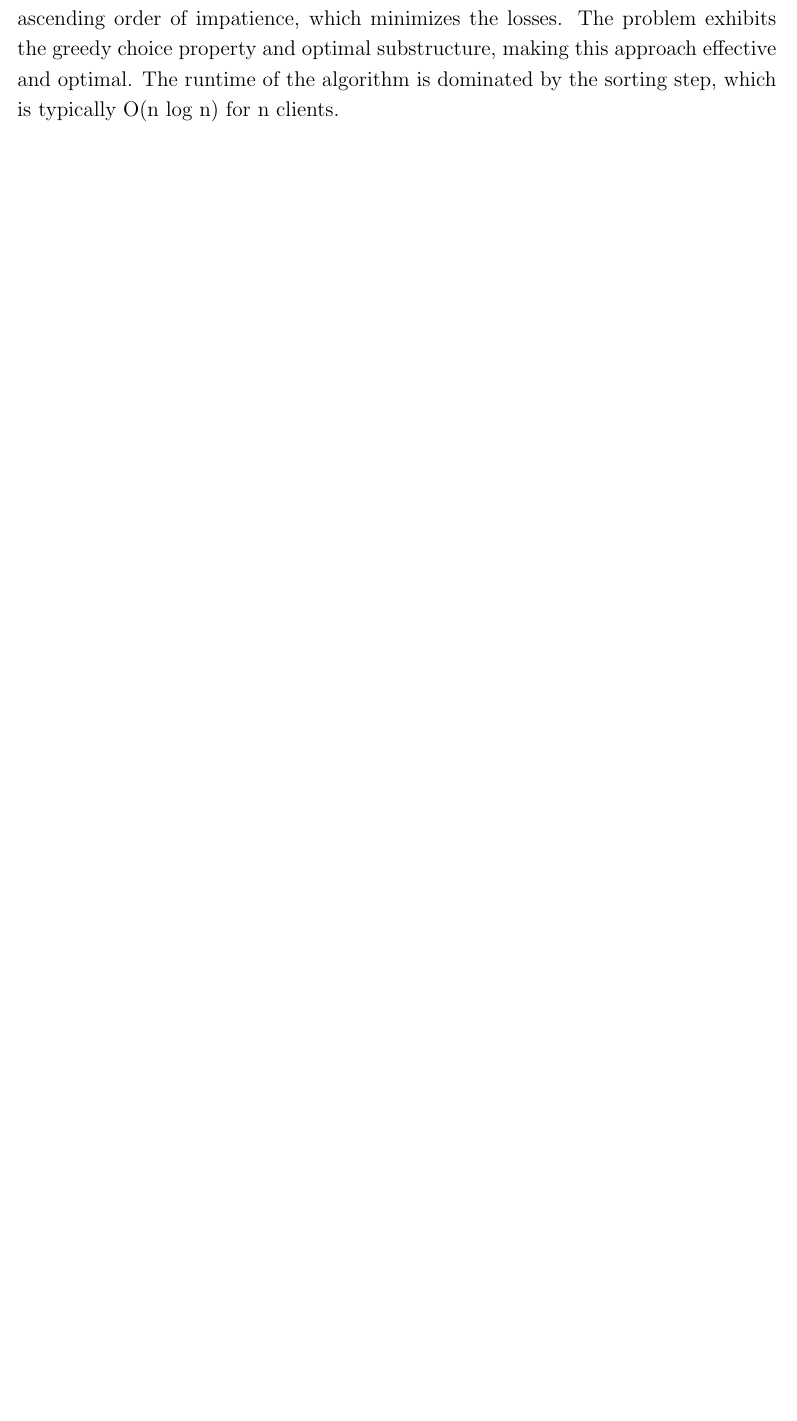
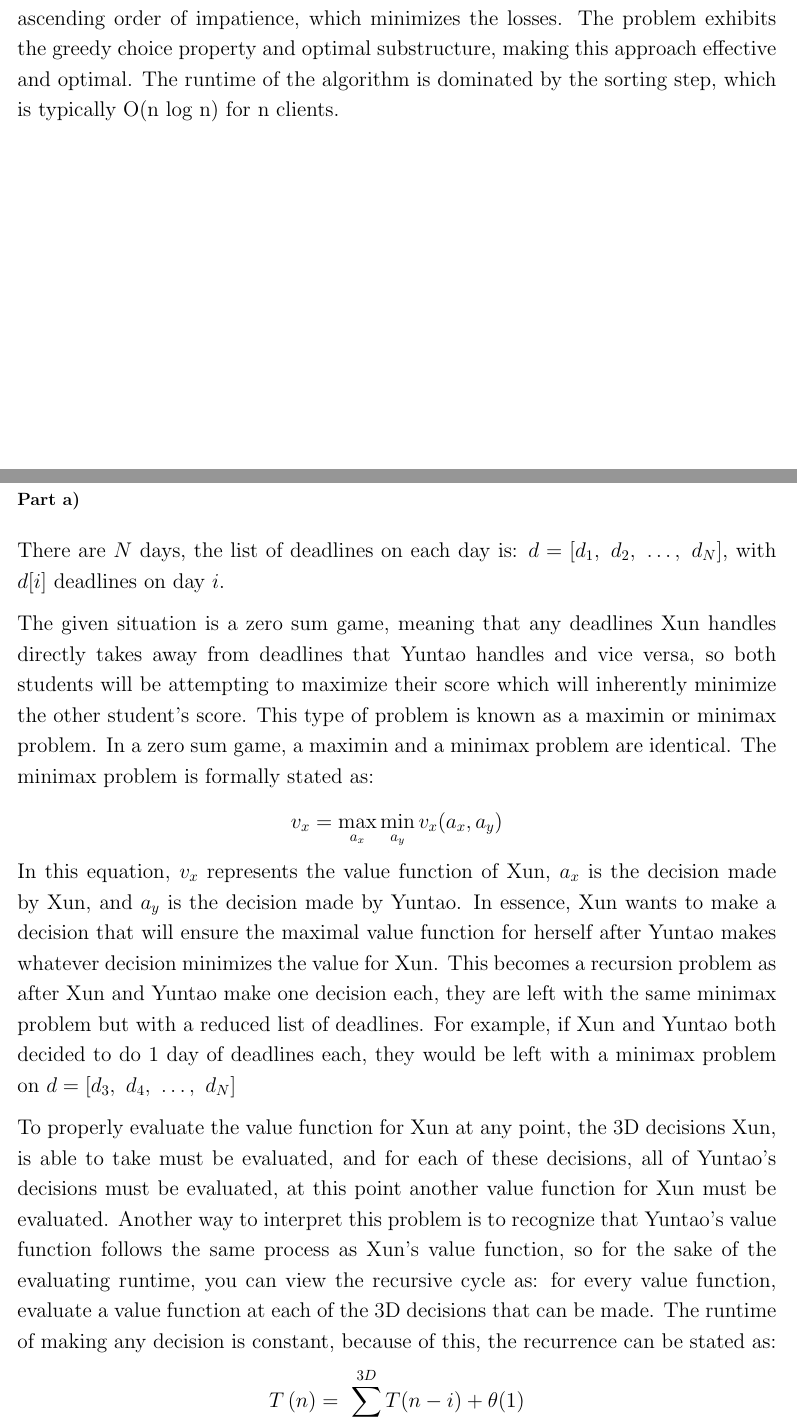
Before and after one commit to Freeassassin/ECE358, a LaTeX problem sheet (HW03/ECE358HW_3_1008360462_1008333028.tex, which reads HW03/problems/problem4.tex): part of page 6 of 7 before the commit and two parts of pages 6 and 7 of 7 after it, the two joined at a grey line, cut so that both start at the same text, the shorter picture padded with empty space. Compiled offline with pdfLaTeX.

Commit message:
WIP HW-3 Problem 4

```diff
--- a/HW03/problems/problem4.tex
+++ b/HW03/problems/problem4.tex
@@ -1 +1,12 @@
 \section{}
+
+\subsection*{Part a)}
+
+There are $N$ days, the list of deadlines on each day is: $d=[d_1,\ d_2,\ \ldots,\ d_N]$, with $d[i]$ deadlines on day $i$.
+
+The given situation is a zero sum game, meaning that any deadlines Xun handles directly takes away from deadlines that Yuntao handles and vice versa, so both students will be attempting to maximize their score which will inherently minimize the other student's score. This type of problem is known as a maximin or minimax problem. In a zero sum game, a maximin and a minimax problem are identical. The minimax problem is formally stated as:
+\[v_x=\max_{a_x}{\min_{a_y}{v_x(a_x,a_y)}}\]
+In this equation, $v_x$ represents the value function of Xun, $a_x$ is the decision made by Xun, and $a_y$ is the decision made by Yuntao. In essence, Xun wants to make a decision that will ensure the maximal value function for herself after Yuntao makes whatever decision minimizes the value for Xun. This becomes a recursion problem as after Xun and Yuntao make one decision each, they are left with the same minimax problem but with a reduced list of deadlines. For example, if Xun and Yuntao both decided to do 1 day of deadlines each, they would be left with a minimax problem on $d=[d_3,\ d_4,\ \ldots,\ d_N]$
+
+To properly evaluate the value function for Xun at any point, the 3D decisions Xun, is able to take must be evaluated, and for each of these decisions, all of Yuntao's decisions must be evaluated, at this point another value function for Xun must be evaluated. Another way to interpret this problem is to recognize that Yuntao's value function follows the same process as Xun's value function, so for the sake of the evaluating runtime, you can view the recursive cycle as: for every value function, evaluate a value function at each of the 3D decisions that can be made. The runtime of making any decision is constant, because of this, the recurrence can be stated as:
+\[T\left(n\right)=\ \sum_{i=1}^{3D}{T(n-i)}+\theta(1)\]
```
